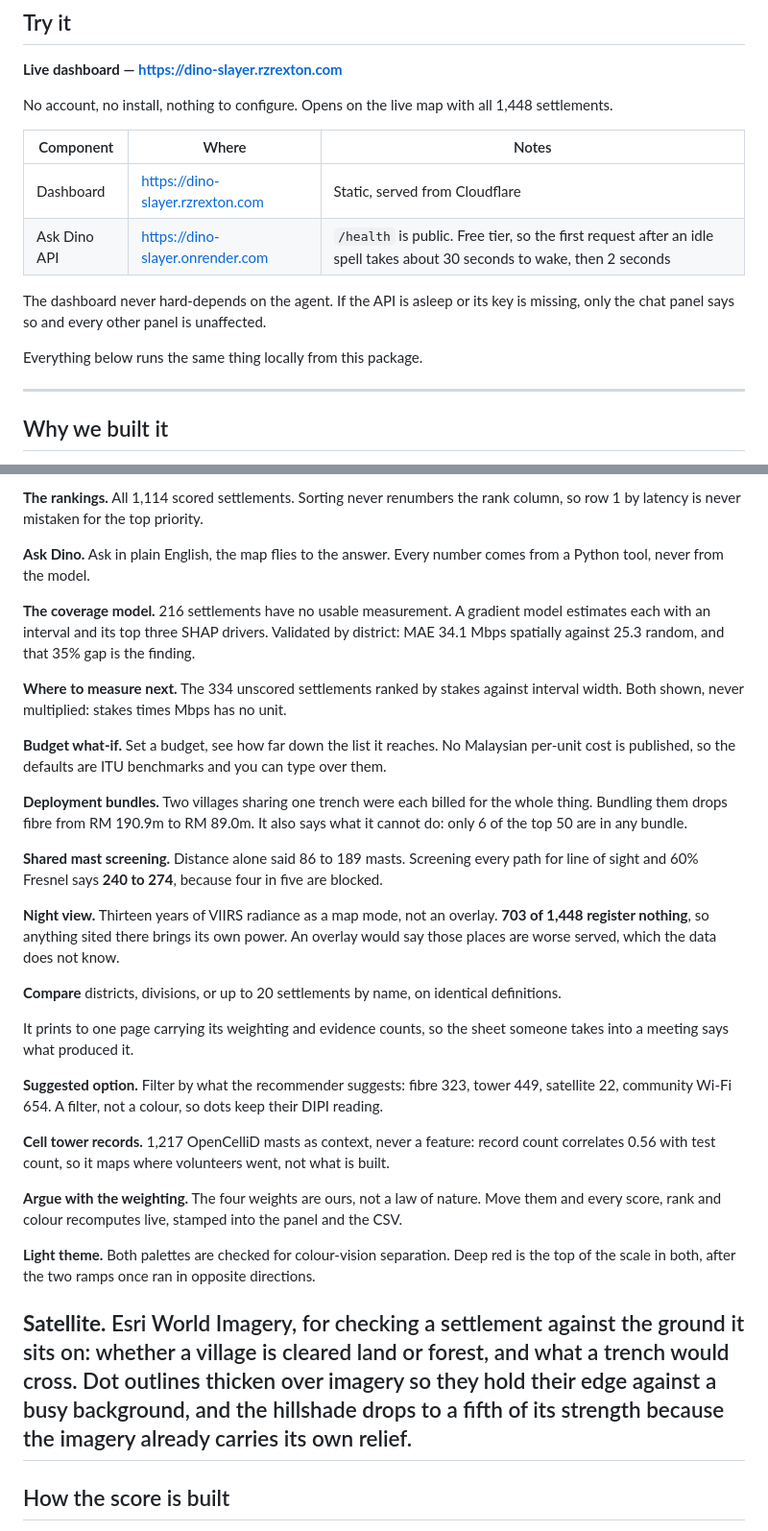
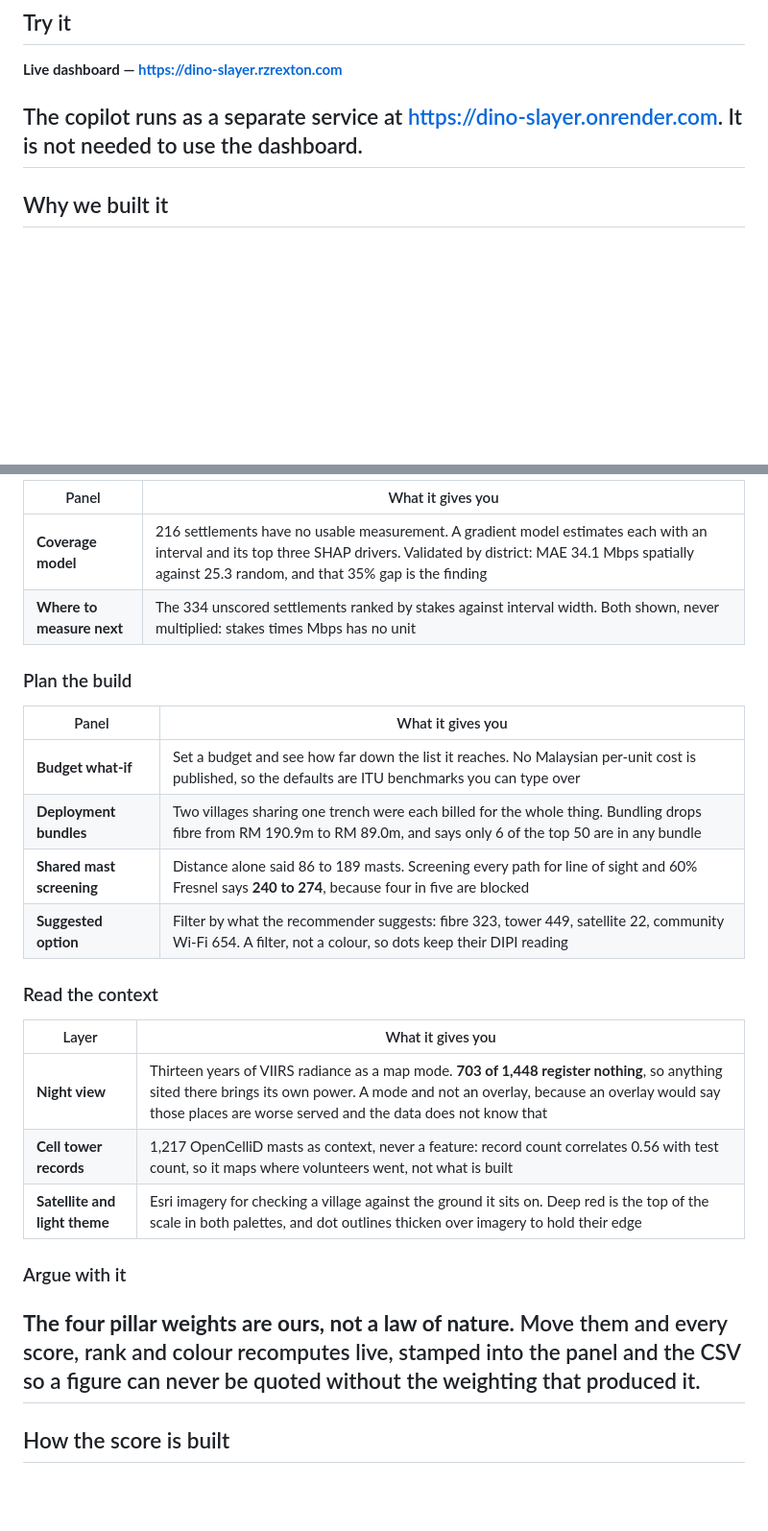
Before and after one commit to RextonRZ/dino-slayer, a Markdown page: README.md, 2 parts joined by grey strips. Shown at 96% size. Drawn GitHub-style; blank space fills up the shorter version.

```diff
--- a/README.md
+++ b/README.md
@@ -18,19 +18,8 @@ Built for **ASEAN GeoAI Fusion 2026** · Open data only · No account, no build
 
 **Live dashboard — <https://dino-slayer.rzrexton.com>**
 
-No account, no install, nothing to configure. Opens on the live map with all
-1,448 settlements.
-
-| Component | Where | Notes |
-|---|---|---|
-| Dashboard | <https://dino-slayer.rzrexton.com> | Static, served from Cloudflare |
-| Ask Dino API | <https://dino-slayer.onrender.com> | `/health` is public. Free tier, so the first request after an idle spell takes about 30 seconds to wake, then 2 seconds |
-
-The dashboard never hard-depends on the agent. If the API is asleep or its key
-is missing, only the chat panel says so and every other panel is unaffected.
-
-Everything below runs the same thing locally from this package.
-
+The copilot runs as a separate service at <https://dino-slayer.onrender.com>.
+It is not needed to use the dashboard.
 ---
 
 ## Why we built it
@@ -136,52 +169,31 @@ It never enters the score. It explains a slow link and qualifies a siting recomm
 
-**The rankings.** All 1,114 scored settlements. Sorting never renumbers the rank column, so
-row 1 by latency is never mistaken for the top priority.
+| Panel | What it gives you |
+|---|---|
+| **Coverage model** | 216 settlements have no usable measurement. A gradient model estimates each with an interval and its top three SHAP drivers. Validated by district: MAE 34.1 Mbps spatially against 25.3 random, and that 35% gap is the finding |
+| **Where to measure next** | The 334 unscored settlements ranked by stakes against interval width. Both shown, never multiplied: stakes times Mbps has no unit |
 
-**Ask Dino.** Ask in plain English, the map flies to the answer. Every number comes from a
-Python tool, never from the model.
+### Plan the build
 
-**The coverage model.** 216 settlements have no usable measurement. A gradient model
-estimates each with an interval and its top three SHAP drivers. Validated by district:
-MAE 34.1 Mbps spatially against 25.3 random, and that 35% gap is the finding.
+| Panel | What it gives you |
+|---|---|
+| **Budget what-if** | Set a budget and see how far down the list it reaches. No Malaysian per-unit cost is published, so the defaults are ITU benchmarks you can type over |
+| **Deployment bundles** | Two villages sharing one trench were each billed for the whole thing. Bundling drops fibre from RM 190.9m to RM 89.0m, and says only 6 of the top 50 are in any bundle |
+| **Shared mast screening** | Distance alone said 86 to 189 masts. Screening every path for line of sight and 60% Fresnel says **240 to 274**, because four in five are blocked |
+| **Suggested option** | Filter by what the recommender suggests: fibre 323, tower 449, satellite 22, community Wi-Fi 654. A filter, not a colour, so dots keep their DIPI reading |
 
-**Where to measure next.** The 334 unscored settlements ranked by stakes against interval
-width. Both shown, never multiplied: stakes times Mbps has no unit.
+### Read the context
 
-**Budget what-if.** Set a budget, see how far down the list it reaches. No Malaysian
-per-unit cost is published, so the defaults are ITU benchmarks and you can type over them.
+| Layer | What it gives you |
+|---|---|
+| **Night view** | Thirteen years of VIIRS radiance as a map mode. **703 of 1,448 register nothing**, so anything sited there brings its own power. A mode and not an overlay, because an overlay would say those places are worse served and the data does not know that |
+| **Cell tower records** | 1,217 OpenCelliD masts as context, never a feature: record count correlates 0.56 with test count, so it maps where volunteers went, not what is built |
+| **Satellite and light theme** | Esri imagery for checking a village against the ground it sits on. Deep red is the top of the scale in both palettes, and dot outlines thicken over imagery to hold their edge |
 
-**Deployment bundles.** Two villages sharing one trench were each billed for the whole
-thing. Bundling them drops fibre from RM 190.9m to RM 89.0m. It also says what it cannot
-do: only 6 of the top 50 are in any bundle.
+### Argue with it
 
-**Shared mast screening.** Distance alone said 86 to 189 masts. Screening every path for
-line of sight and 60% Fresnel says **240 to 274**, because four in five are blocked.
-
-**Night view.** Thirteen years of VIIRS radiance as a map mode, not an overlay. **703 of
-1,448 register nothing**, so anything sited there brings its own power. An overlay would
-say those places are worse served, which the data does not know.
-
-**Compare** districts, divisions, or up to 20 settlements by name, on identical definitions.
-
-It prints to one page carrying its weighting and evidence counts, so the sheet someone takes
-into a meeting says what produced it.
-
-**Suggested option.** Filter by what the recommender suggests: fibre 323, tower 449,
-satellite 22, community Wi-Fi 654. A filter, not a colour, so dots keep their DIPI reading.
-
-**Cell tower records.** 1,217 OpenCelliD masts as context, never a feature: record count
-correlates 0.56 with test count, so it maps where volunteers went, not what is built.
-
-**Argue with the weighting.** The four weights are ours, not a law of nature. Move them and
-every score, rank and colour recomputes live, stamped into the panel and the CSV.
-
-**Light theme.** Both palettes are checked for colour-vision separation. Deep red is the top
-of the scale in both, after the two ramps once ran in opposite directions.
-
-**Satellite.** Esri World Imagery, for checking a settlement against the ground it sits on:
-whether a village is cleared land or forest, and what a trench would cross. Dot outlines
-thicken over imagery so they hold their edge against a busy background, and the hillshade
-drops to a fifth of its strength because the imagery already carries its own relief.
+**The four pillar weights are ours, not a law of nature.** Move them and every
+score, rank and colour recomputes live, stamped into the panel and the CSV so a
+figure can never be quoted without the weighting that produced it.
 ---
 
 ## How the score is built
```
Also changed, not shown: other parts of README.md (+64 -20 lines).
